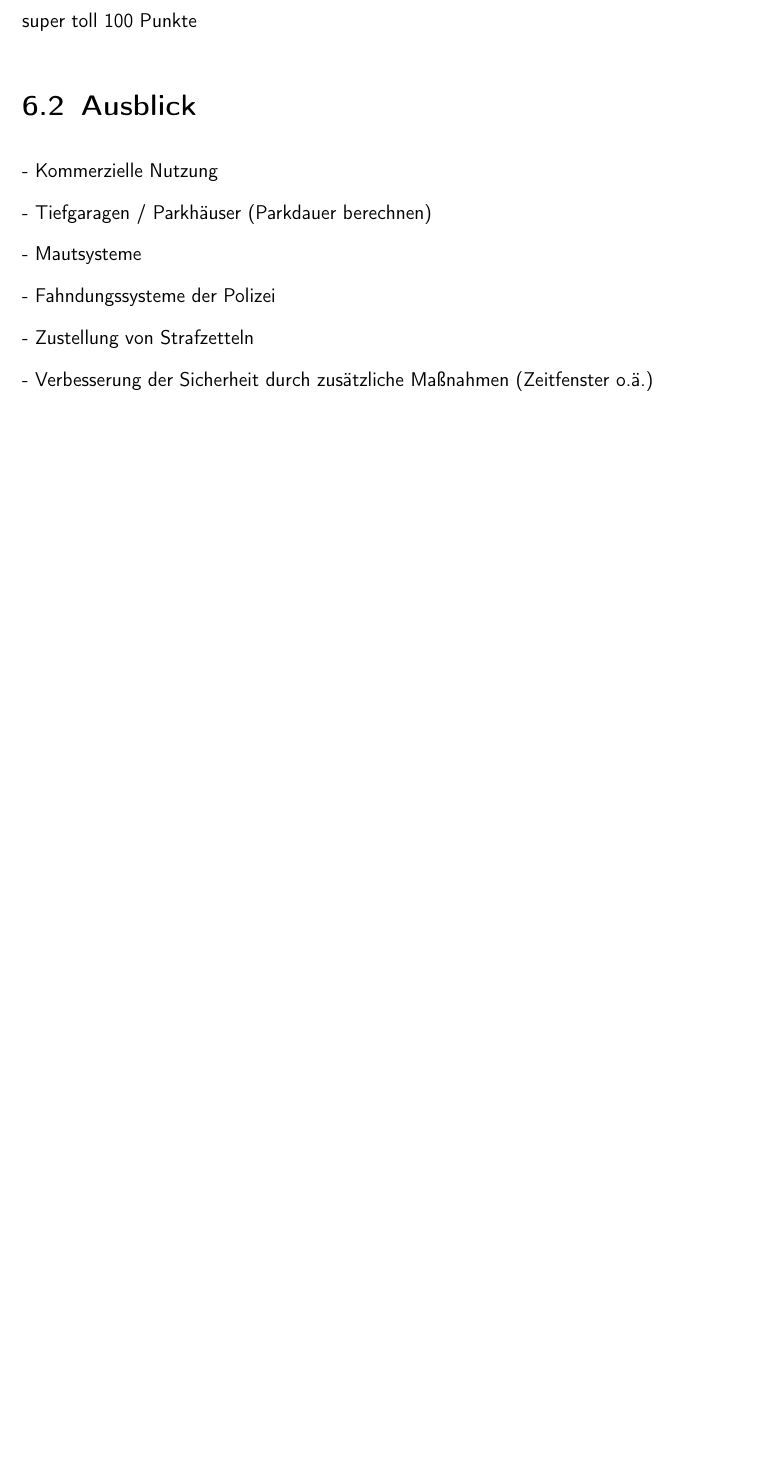
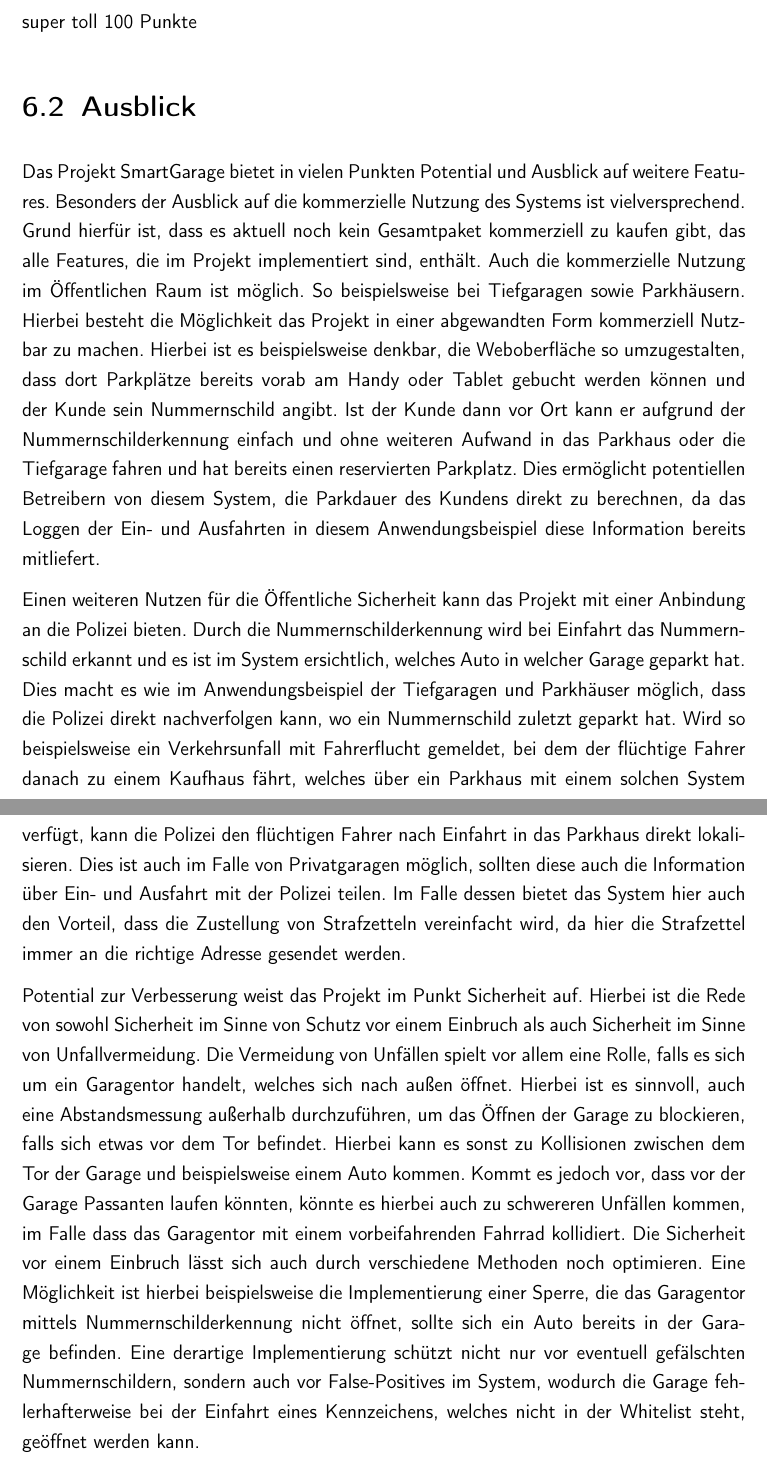
Before and after one commit to 1337DS/SmartGarage, a LaTeX document (LaTeX/master.tex, which reads LaTeX/conclusion.tex): part of page 19 of 20 before the commit and two parts of pages 19 and 20 of 21 after it, the two joined at a grey line, cut so that both start at the same text, the shorter picture padded with empty space. Compiled offline with pdfLaTeX.

Commit message:
ausblick

```diff
--- a/LaTeX/conclusion.tex
+++ b/LaTeX/conclusion.tex
@@ -10,15 +10,9 @@ Dieses Kapitel enthält die Zusammenfassung der Arbeit mit Fazit und Ausblick.
 super toll 100 Punkte
 
 \section{Ausblick}
+Das Projekt SmartGarage bietet in vielen Punkten Potential und Ausblick auf weitere Features. Besonders der Ausblick auf die kommerzielle Nutzung des Systems ist vielversprechend. Grund hierfür ist, dass es aktuell noch kein Gesamtpaket kommerziell zu kaufen gibt, das alle Features, die im Projekt implementiert sind, enthält. Auch die kommerzielle Nutzung im Öffentlichen Raum ist möglich. So beispielsweise bei Tiefgaragen sowie Parkhäusern. Hierbei besteht die Möglichkeit das Projekt in einer abgewandten Form kommerziell Nutzbar zu machen. Hierbei ist es beispielsweise denkbar, die Weboberfläche so umzugestalten, dass dort Parkplätze bereits vorab am Handy oder Tablet gebucht werden können und der Kunde sein Nummernschild angibt. Ist der Kunde dann vor Ort kann er aufgrund der Nummernschilderkennung einfach und ohne weiteren Aufwand in das Parkhaus oder die Tiefgarage fahren und hat bereits einen reservierten Parkplatz. Dies ermöglicht potentiellen Betreibern von diesem System, die Parkdauer des Kundens direkt zu berechnen, da das Loggen der Ein- und Ausfahrten in diesem Anwendungsbeispiel diese Information bereits mitliefert.
 
-- Kommerzielle Nutzung
+Einen weiteren Nutzen für die Öffentliche Sicherheit kann das Projekt mit einer Anbindung an die Polizei bieten. Durch die Nummernschilderkennung wird bei Einfahrt das Nummernschild erkannt und es ist im System ersichtlich, welches Auto in welcher Garage geparkt hat. Dies macht es wie im Anwendungsbeispiel der Tiefgaragen und Parkhäuser möglich, dass die Polizei direkt nachverfolgen kann, wo ein Nummernschild zuletzt geparkt hat. Wird so beispielsweise ein Verkehrsunfall mit Fahrerflucht gemeldet, bei dem der flüchtige Fahrer danach zu einem Kaufhaus fährt, welches über ein Parkhaus mit einem solchen System verfügt, kann die Polizei den flüchtigen Fahrer nach Einfahrt in das Parkhaus direkt lokalisieren. Dies ist auch im Falle von Privatgaragen möglich, sollten diese auch die Information über Ein- und Ausfahrt mit der Polizei teilen. Im Falle dessen bietet das System hier auch den Vorteil, dass die Zustellung von Strafzetteln vereinfacht wird, da hier die Strafzettel immer an die richtige Adresse gesendet werden.
 
-- Tiefgaragen / Parkhäuser (Parkdauer berechnen)
-
-- Mautsysteme
-
-- Fahndungssysteme der Polizei
-
-- Zustellung von Strafzetteln
-
-- Verbesserung der Sicherheit durch zusätzliche Maßnahmen (Zeitfenster o.ä.)
+Potential zur Verbesserung weist das Projekt im Punkt Sicherheit auf. Hierbei ist die Rede von sowohl Sicherheit im Sinne von Schutz vor einem Einbruch als auch Sicherheit im Sinne von Unfallvermeidung. Die Vermeidung von Unfällen spielt vor allem eine Rolle, falls es sich um ein Garagentor handelt, welches sich nach außen öffnet. Hierbei ist es sinnvoll, auch eine Abstandsmessung außerhalb durchzuführen, um das Öffnen der Garage zu blockieren, falls sich etwas vor dem Tor befindet. Hierbei kann es sonst zu Kollisionen zwischen dem Tor der Garage und beispielsweise einem Auto kommen. Kommt es jedoch vor, dass vor der Garage Passanten laufen könnten, könnte es hierbei auch zu schwereren Unfällen kommen, im Falle dass das Garagentor mit einem vorbeifahrenden Fahrrad kollidiert.
+Die Sicherheit vor einem Einbruch lässt sich auch durch verschiedene Methoden noch optimieren. Eine Möglichkeit ist hierbei beispielsweise die Implementierung einer Sperre, die das Garagentor mittels Nummernschilderkennung nicht öffnet, sollte sich ein Auto bereits in der Garage befinden. Eine derartige Implementierung schützt nicht nur vor eventuell gefälschten Nummernschildern, sondern auch vor False-Positives im System, wodurch die Garage fehlerhafterweise bei der Einfahrt eines Kennzeichens, welches nicht in der Whitelist steht, geöffnet werden kann.
```
